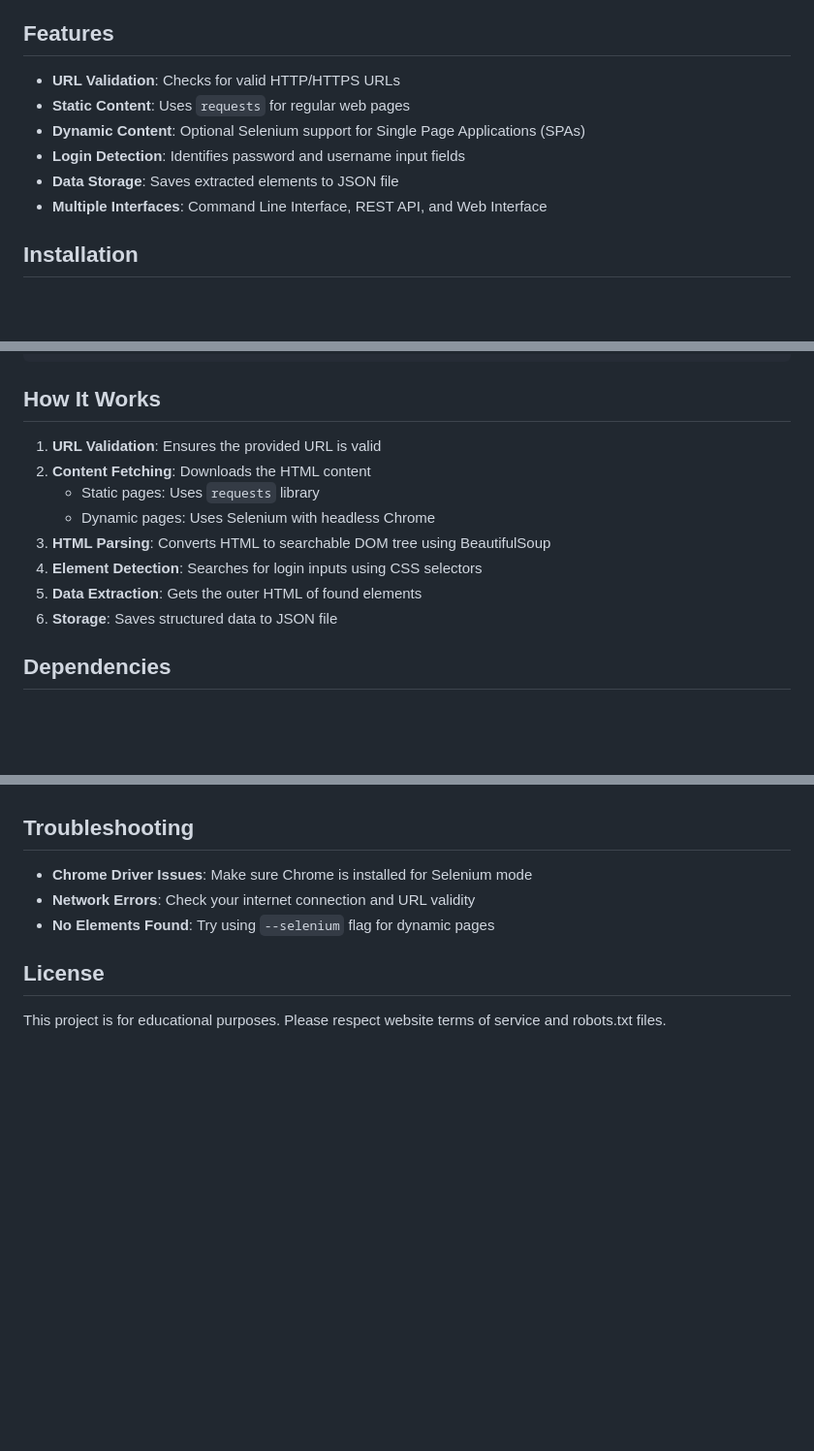
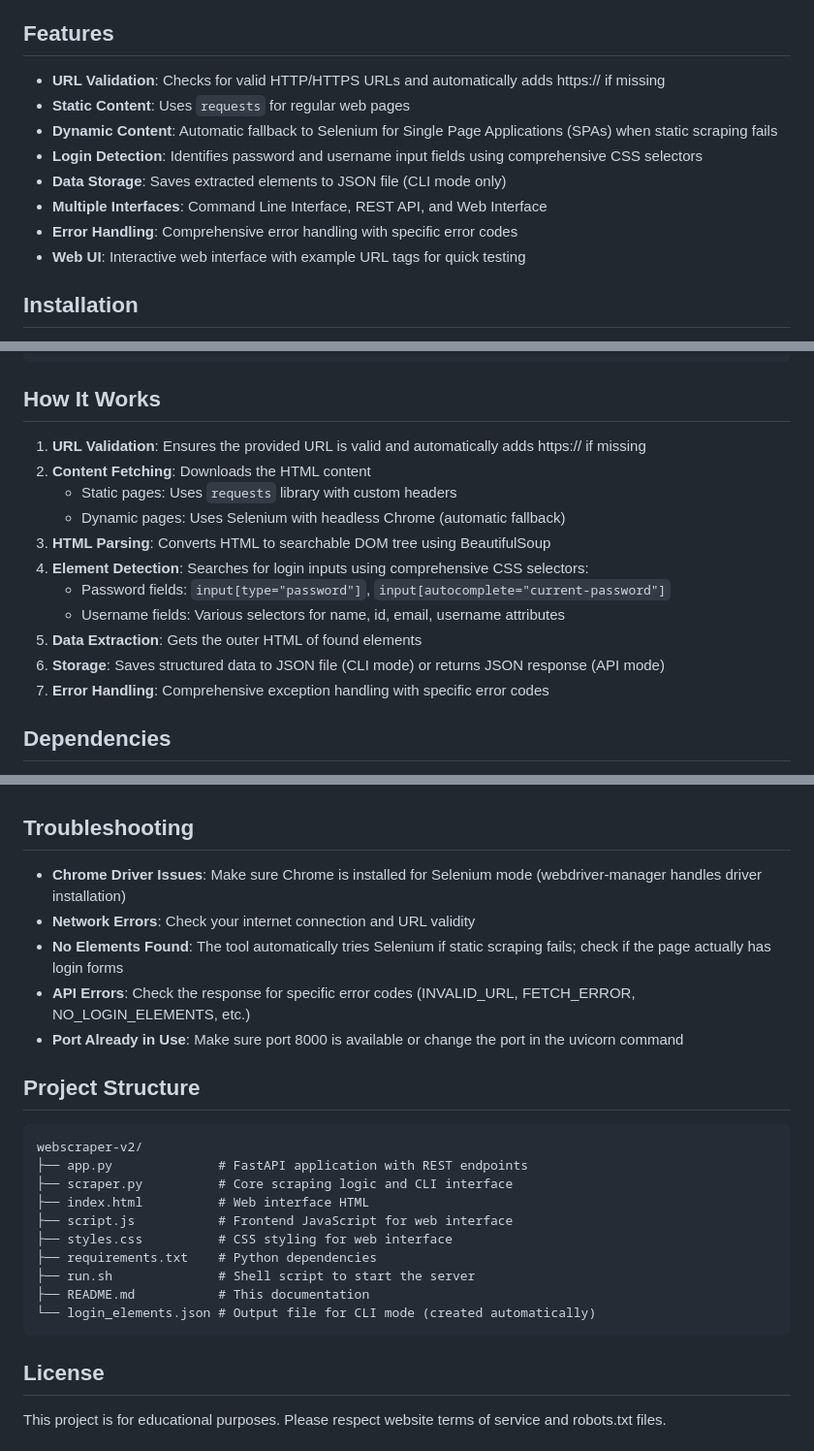
Before and after one commit to shahmeet18/login-elements-scraper, a Markdown page: README.md, 3 parts joined by grey strips. Shown: that part at 97% size. GitHub-like rendering; blank space fills up the shorter version.

````diff
--- a/README.md
+++ b/README.md
@@ -4,12 +4,14 @@ A comprehensive web scraping tool that fetches webpage content, identifies login
 
 ## Features
 
-- **URL Validation**: Checks for valid HTTP/HTTPS URLs
+- **URL Validation**: Checks for valid HTTP/HTTPS URLs and automatically adds https:// if missing
 - **Static Content**: Uses `requests` for regular web pages
-- **Dynamic Content**: Optional Selenium support for Single Page Applications (SPAs)
-- **Login Detection**: Identifies password and username input fields
-- **Data Storage**: Saves extracted elements to JSON file
+- **Dynamic Content**: Automatic fallback to Selenium for Single Page Applications (SPAs) when static scraping fails
+- **Login Detection**: Identifies password and username input fields using comprehensive CSS selectors
+- **Data Storage**: Saves extracted elements to JSON file (CLI mode only)
 - **Multiple Interfaces**: Command Line Interface, REST API, and Web Interface
+- **Error Handling**: Comprehensive error handling with specific error codes
+- **Web UI**: Interactive web interface with example URL tags for quick testing
 
 ## Installation
 
@@ -159,14 +181,17 @@ The script will:
 
 ## How It Works
 
-1. **URL Validation**: Ensures the provided URL is valid
+1. **URL Validation**: Ensures the provided URL is valid and automatically adds https:// if missing
 2. **Content Fetching**: Downloads the HTML content
-   - Static pages: Uses `requests` library
-   - Dynamic pages: Uses Selenium with headless Chrome
+   - Static pages: Uses `requests` library with custom headers
+   - Dynamic pages: Uses Selenium with headless Chrome (automatic fallback)
 3. **HTML Parsing**: Converts HTML to searchable DOM tree using BeautifulSoup
-4. **Element Detection**: Searches for login inputs using CSS selectors
+4. **Element Detection**: Searches for login inputs using comprehensive CSS selectors:
+   - Password fields: `input[type="password"]`, `input[autocomplete="current-password"]`
+   - Username fields: Various selectors for name, id, email, username attributes
 5. **Data Extraction**: Gets the outer HTML of found elements
-6. **Storage**: Saves structured data to JSON file
+6. **Storage**: Saves structured data to JSON file (CLI mode) or returns JSON response (API mode)
+7. **Error Handling**: Comprehensive exception handling with specific error codes
 
 ## Dependencies
 
@@ -186,9 +211,26 @@ The script will:
 
 ## Troubleshooting
 
-- **Chrome Driver Issues**: Make sure Chrome is installed for Selenium mode
+- **Chrome Driver Issues**: Make sure Chrome is installed for Selenium mode (webdriver-manager handles driver installation)
 - **Network Errors**: Check your internet connection and URL validity
-- **No Elements Found**: Try using `--selenium` flag for dynamic pages
+- **No Elements Found**: The tool automatically tries Selenium if static scraping fails; check if the page actually has login forms
+- **API Errors**: Check the response for specific error codes (INVALID_URL, FETCH_ERROR, NO_LOGIN_ELEMENTS, etc.)
+- **Port Already in Use**: Make sure port 8000 is available or change the port in the uvicorn command
+
+## Project Structure
+
+```
+webscraper-v2/
+├── app.py              # FastAPI application with REST endpoints
+├── scraper.py          # Core scraping logic and CLI interface
+├── index.html          # Web interface HTML
+├── script.js           # Frontend JavaScript for web interface
+├── styles.css          # CSS styling for web interface
+├── requirements.txt    # Python dependencies
+├── run.sh              # Shell script to start the server
+├── README.md           # This documentation
+└── login_elements.json # Output file for CLI mode (created automatically)
+```
 
 ## License
 
````
Also changed, not shown: other parts of README.md (+44 -24 lines).
